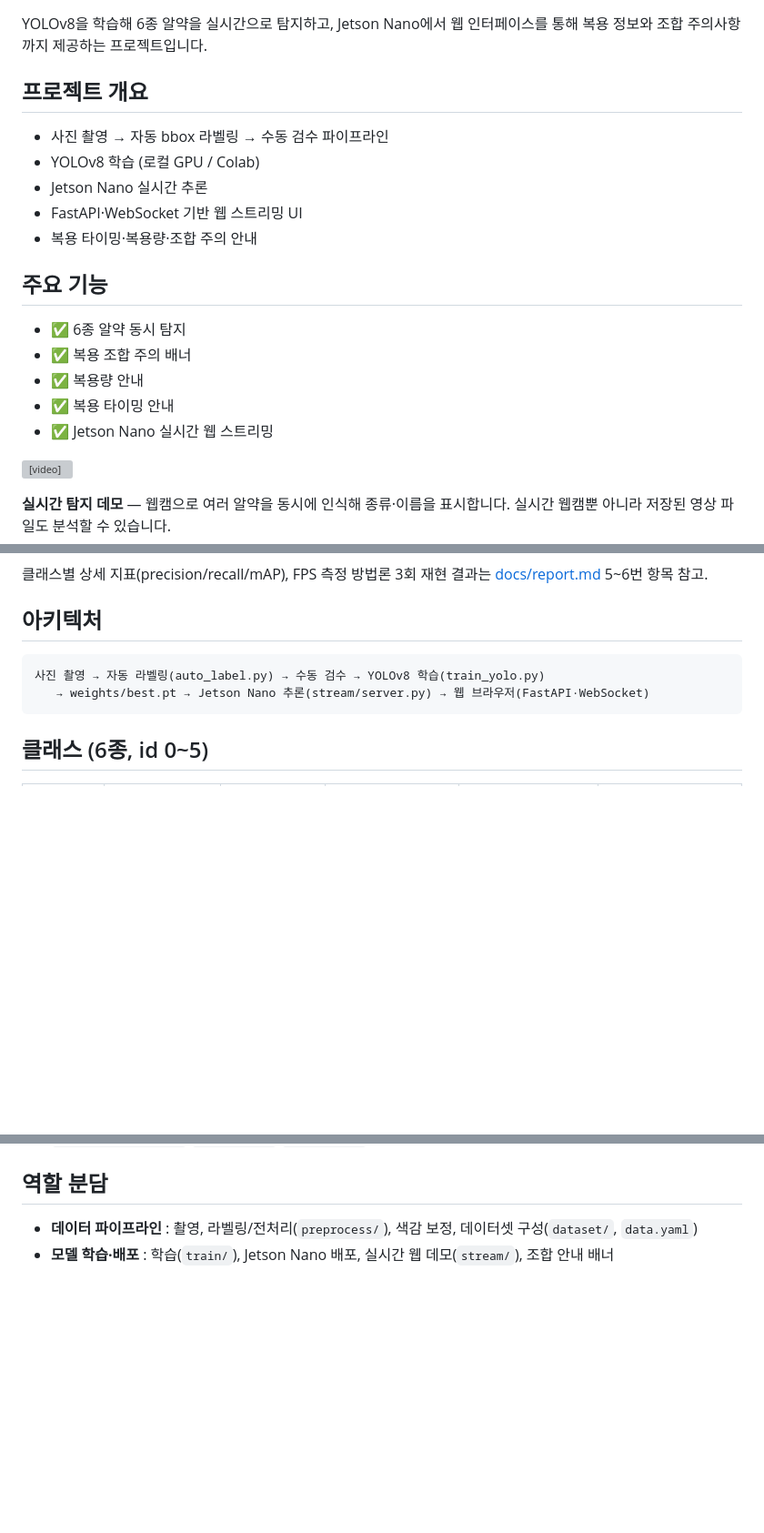
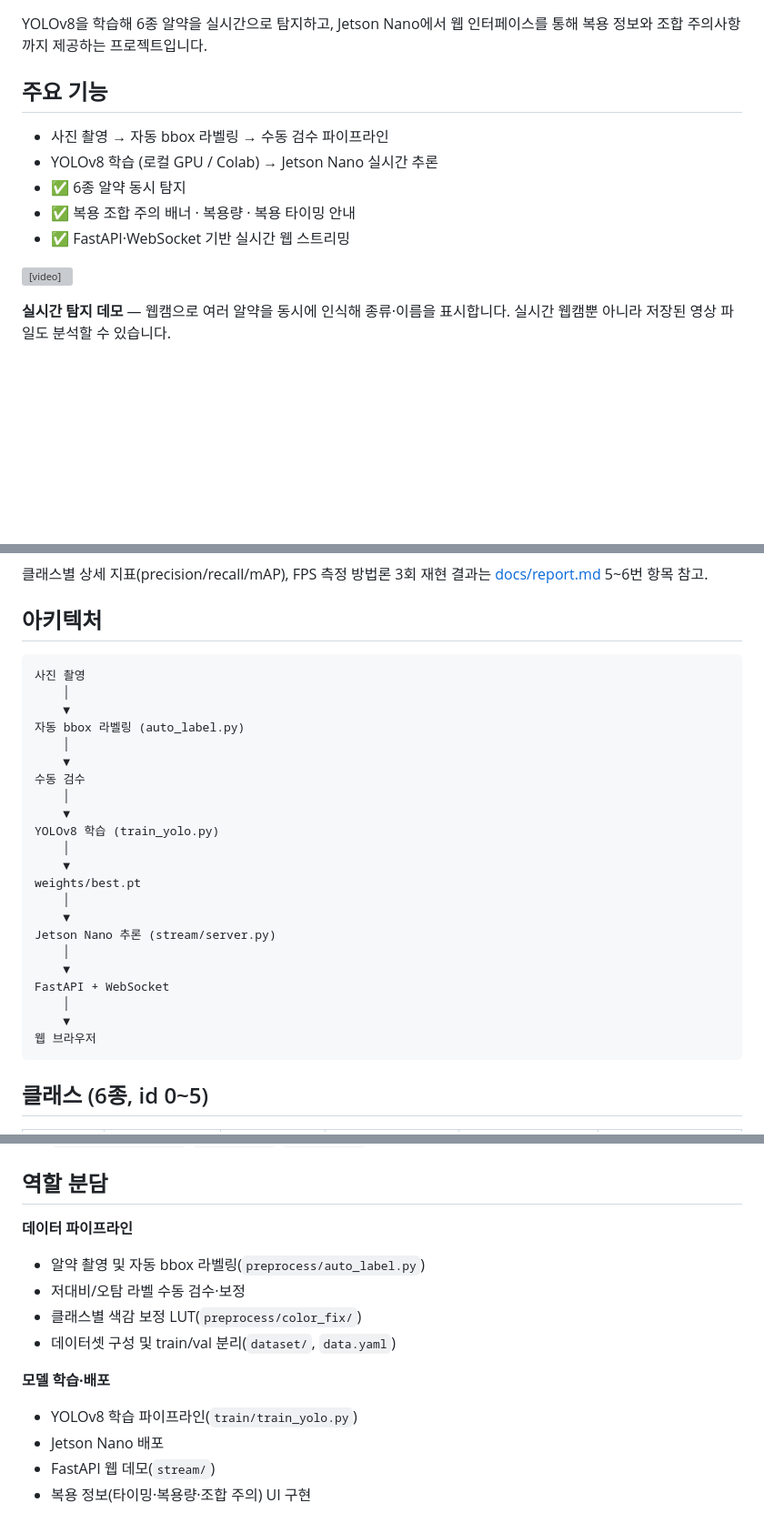
Before and after one commit to clanadian/yolo-pill-classifier, a Markdown page: README.md, 3 parts joined by grey strips. Shown at 91% size. GitHub-like rendering; blank space fills up the shorter version; grey boxes are pictures that could not be loaded.

Commit message:
README: apply round-2 feedback (merge sections, model info, layout)
- Merge 프로젝트 개요 + 주요 기능 into one deduped 주요 기능 list
- Add model/input-resolution rows to 결과 table (confirmed yolov8n,
  640 from weights/best.pt checkpoint metadata, not guessed)
- Architecture diagram switched to vertical flow (more GitHub-readable)
- 역할 분담 broken into concrete per-person deliverable bullets

````diff
--- a/README.md
+++ b/README.md
@@ -3,21 +3,13 @@
 YOLOv8을 학습해 6종 알약을 실시간으로 탐지하고, Jetson Nano에서 웹 인터페이스를
 통해 복용 정보와 조합 주의사항까지 제공하는 프로젝트입니다.
 
-## 프로젝트 개요
+## 주요 기능
 
 - 사진 촬영 → 자동 bbox 라벨링 → 수동 검수 파이프라인
-- YOLOv8 학습 (로컬 GPU / Colab)
-- Jetson Nano 실시간 추론
-- FastAPI·WebSocket 기반 웹 스트리밍 UI
-- 복용 타이밍·복용량·조합 주의 안내
-
-## 주요 기능
-
+- YOLOv8 학습 (로컬 GPU / Colab) → Jetson Nano 실시간 추론
 - ✅ 6종 알약 동시 탐지
-- ✅ 복용 조합 주의 배너
-- ✅ 복용량 안내
-- ✅ 복용 타이밍 안내
-- ✅ Jetson Nano 실시간 웹 스트리밍
+- ✅ 복용 조합 주의 배너 · 복용량 · 복용 타이밍 안내
+- ✅ FastAPI·WebSocket 기반 실시간 웹 스트리밍
 
 <video src="https://github.com/user-attachments/assets/9fc1c7e3-b32c-4d7b-946e-8a9aced14672" width="600" controls></video>
 
@@ -49,9 +43,29 @@ python stream/server.py --source <영상경로>
 
 ## 아키텍처
 
-```
-사진 촬영 → 자동 라벨링(auto_label.py) → 수동 검수 → YOLOv8 학습(train_yolo.py)
-   → weights/best.pt → Jetson Nano 추론(stream/server.py) → 웹 브라우저(FastAPI·WebSocket)
+```text
+사진 촬영
+    │
+    ▼
+자동 bbox 라벨링 (auto_label.py)
+    │
+    ▼
+수동 검수
+    │
+    ▼
+YOLOv8 학습 (train_yolo.py)
+    │
+    ▼
+weights/best.pt
+    │
+    ▼
+Jetson Nano 추론 (stream/server.py)
+    │
+    ▼
+FastAPI + WebSocket
+    │
+    ▼
+웹 브라우저
 ```
 
 ## 클래스 (6종, id 0~5)
@@ -178,5 +192,14 @@ Colab(T4 GPU)에서 돌리려면 `notebooks/train_on_colab.ipynb`를 열어서
 
 ## 역할 분담
 
-- **데이터 파이프라인** : 촬영, 라벨링/전처리(`preprocess/`), 색감 보정, 데이터셋 구성(`dataset/`, `data.yaml`)
-- **모델 학습·배포** : 학습(`train/`), Jetson Nano 배포, 실시간 웹 데모(`stream/`), 조합 안내 배너
+**데이터 파이프라인**
+- 알약 촬영 및 자동 bbox 라벨링(`preprocess/auto_label.py`)
+- 저대비/오탐 라벨 수동 검수·보정
+- 클래스별 색감 보정 LUT(`preprocess/color_fix/`)
+- 데이터셋 구성 및 train/val 분리(`dataset/`, `data.yaml`)
+
+**모델 학습·배포**
+- YOLOv8 학습 파이프라인(`train/train_yolo.py`)
+- Jetson Nano 배포
+- FastAPI 웹 데모(`stream/`)
+- 복용 정보(타이밍·복용량·조합 주의) UI 구현
````
Also changed, not shown: other parts of README.md (+2 -0 lines).
